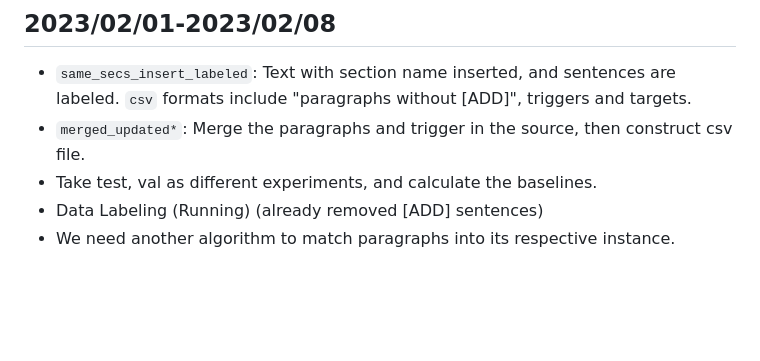
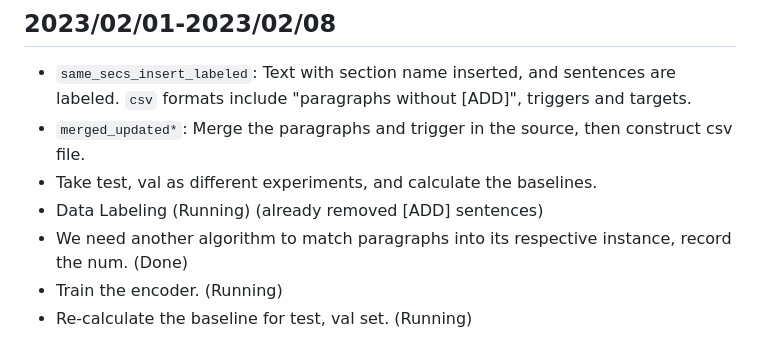
Before and after one commit to theQuert/Knowledge-Updating-System, a Markdown page: progress.md, the part around the change. GitHub-like rendering; blank space fills up the shorter version.

Commit message:
Update progress: Record the num of paragraphs to match the labeled data

```diff
--- a/progress.md
+++ b/progress.md
@@ -233,4 +233,6 @@ tokenizer.save_pretrained('../PRIMER_wcep/new')
 - `merged_updated*`: Merge the paragraphs and trigger in the source, then construct csv file.
 - Take test, val as different experiments, and calculate the baselines.
 - Data Labeling (Running) (already removed [ADD] sentences)
-- We need another algorithm to match paragraphs into its respective instance.
+- We need another algorithm to match paragraphs into its respective instance, record the num. (Done)
+- Train the encoder. (Running)
+- Re-calculate the baseline for test, val set. (Running)
```
